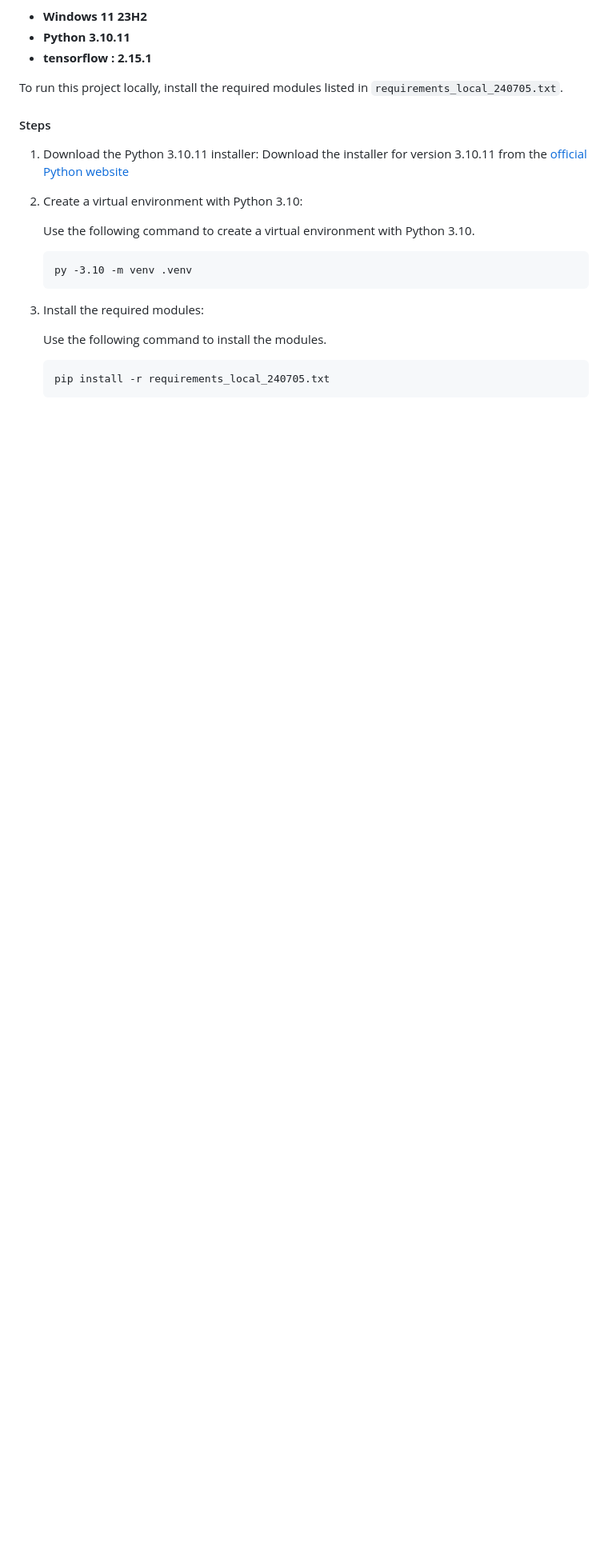
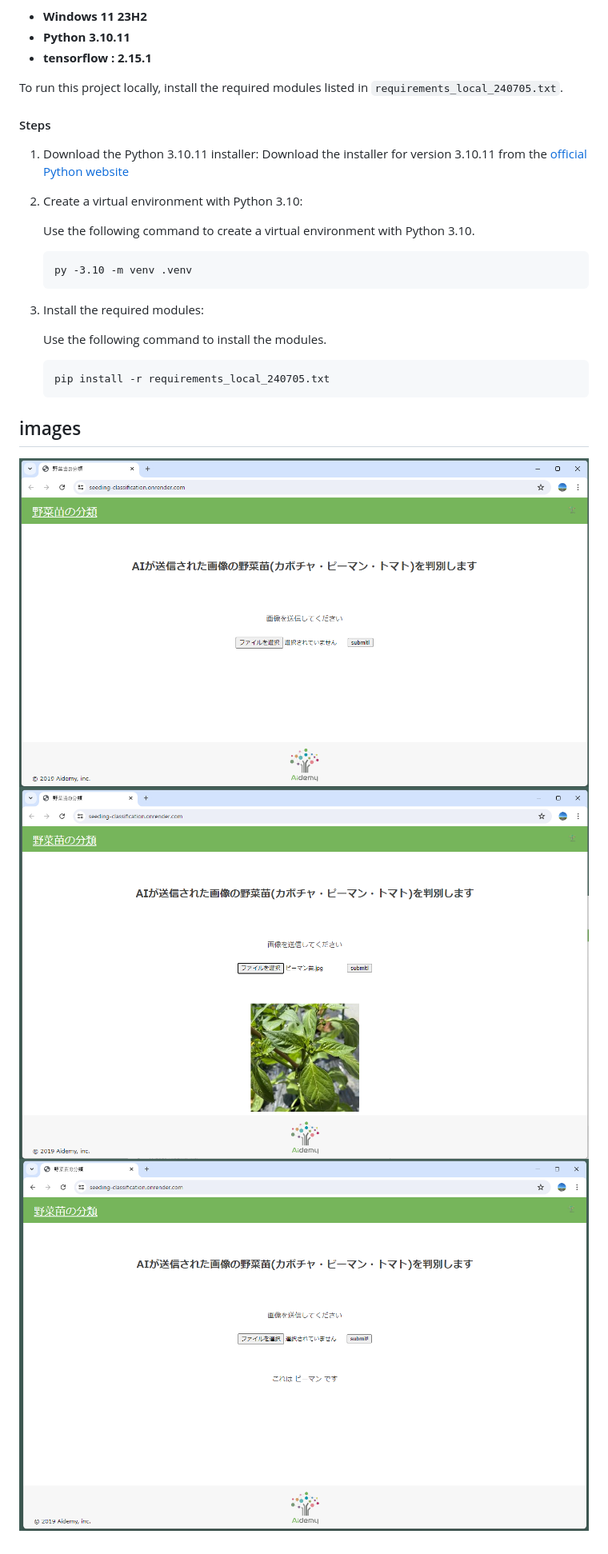
Before and after one commit to a143321/seeding-classification, a Markdown page: Readme.md, the part around the change. Shown: that part at 80% size. GitHub-like rendering; pictures changed too: images/description_image1.png (added), images/description_image2.png (added), images/description_image3.png (added); blank space fills up the shorter version.

Commit message:
[fix] add image

````diff
--- a/Readme.md
+++ b/Readme.md
@@ -36,3 +36,8 @@ To run this project locally, install the required modules listed in `requirement
     ```
     pip install -r requirements_local_240705.txt
     ```
+
+## images
+![initial window](images/description_image1.png)
+![load image](images/description_image2.png)
+![submit image](images/description_image3.png)
````
